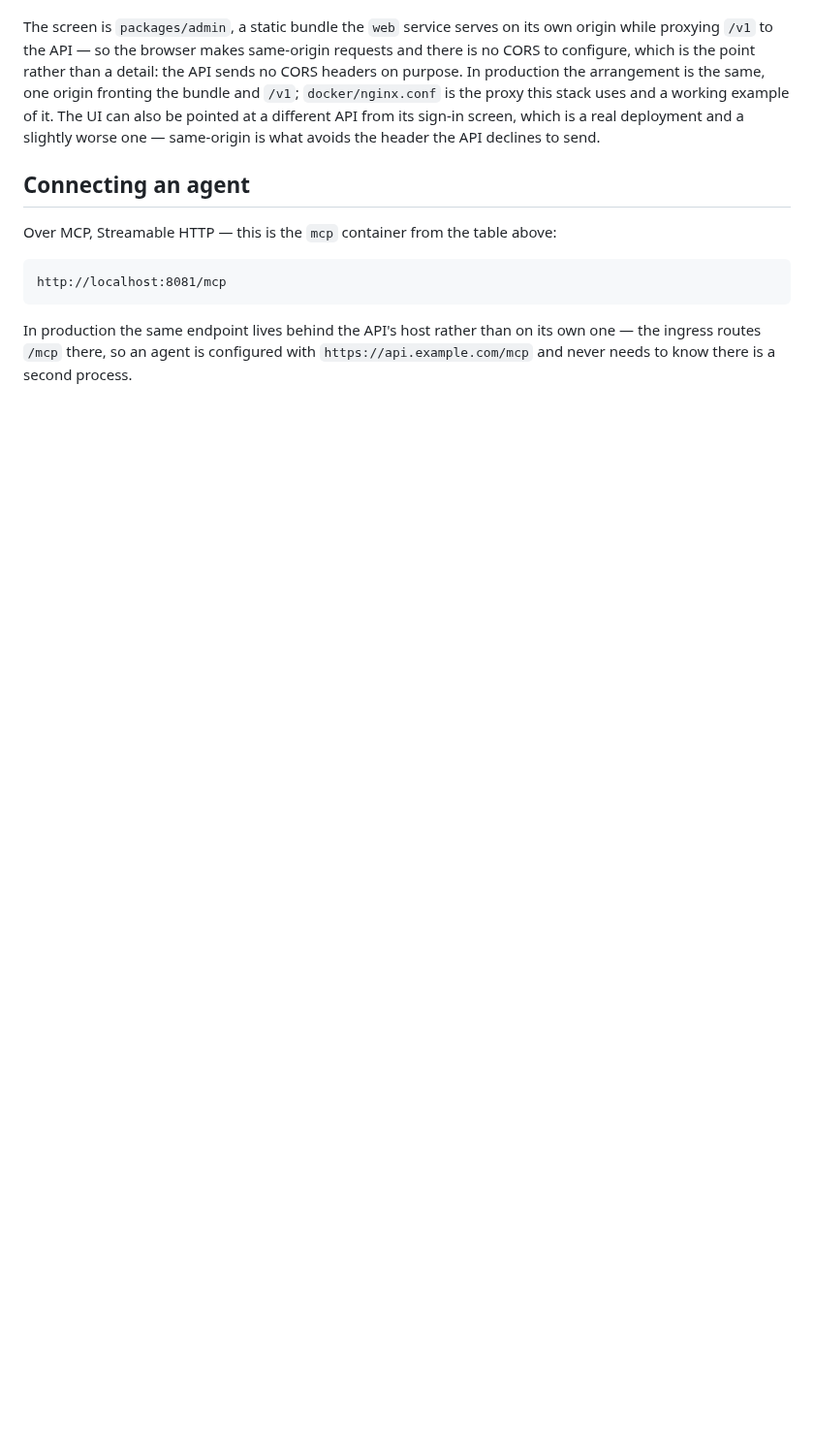
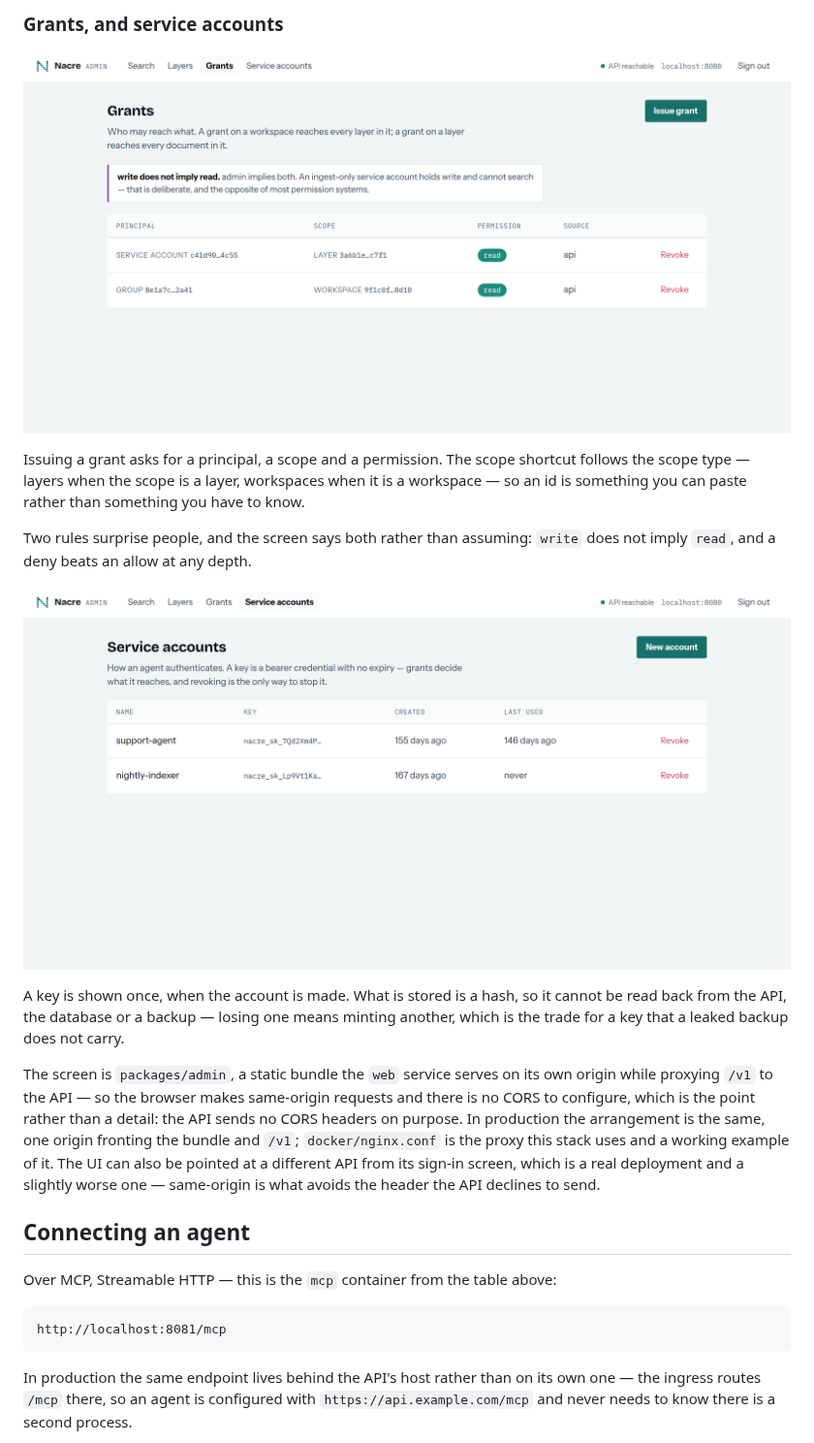
Before and after one commit to nacre-work/nacre, a Markdown page: docs/quickstart.md, the part around one of its changes. Shown at 97% size. Rendered like a GitHub page; pictures changed too: docs/assets/admin/accounts.png (added), docs/assets/admin/grants.png (added); blank space fills up the shorter version.

```diff
--- a/docs/quickstart.md
+++ b/docs/quickstart.md
@@ -251,3 +282,21 @@ can see, from the other side of this page.
+### Grants, and service accounts
+
+![The grants list, showing a service account and a group grant](./assets/admin/grants.png)
+
+Issuing a grant asks for a principal, a scope and a permission. The scope
+shortcut follows the scope type — layers when the scope is a layer, workspaces
+when it is a workspace — so an id is something you can paste rather than
+something you have to know.
+
+Two rules surprise people, and the screen says both rather than assuming:
+`write` does not imply `read`, and a deny beats an allow at any depth.
+
+![The service accounts list, with key prefixes and last use](./assets/admin/accounts.png)
+
+A key is shown once, when the account is made. What is stored is a hash, so it
+cannot be read back from the API, the database or a backup — losing one means
+minting another, which is the trade for a key that a leaked backup does not
+carry.
 
 The screen is `packages/admin`, a static bundle the `web` service serves on its
 own origin while proxying `/v1` to the API — so the browser makes same-origin
```
Also changed, not shown: other parts of docs/quickstart.md (+34 -3 lines), docs/assets/admin/layers.png (added), docs/assets/admin/new-layer.png (added), docs/assets/admin/search.png (added), docs/assets/admin/sign-in.png (added), 1 other file.
